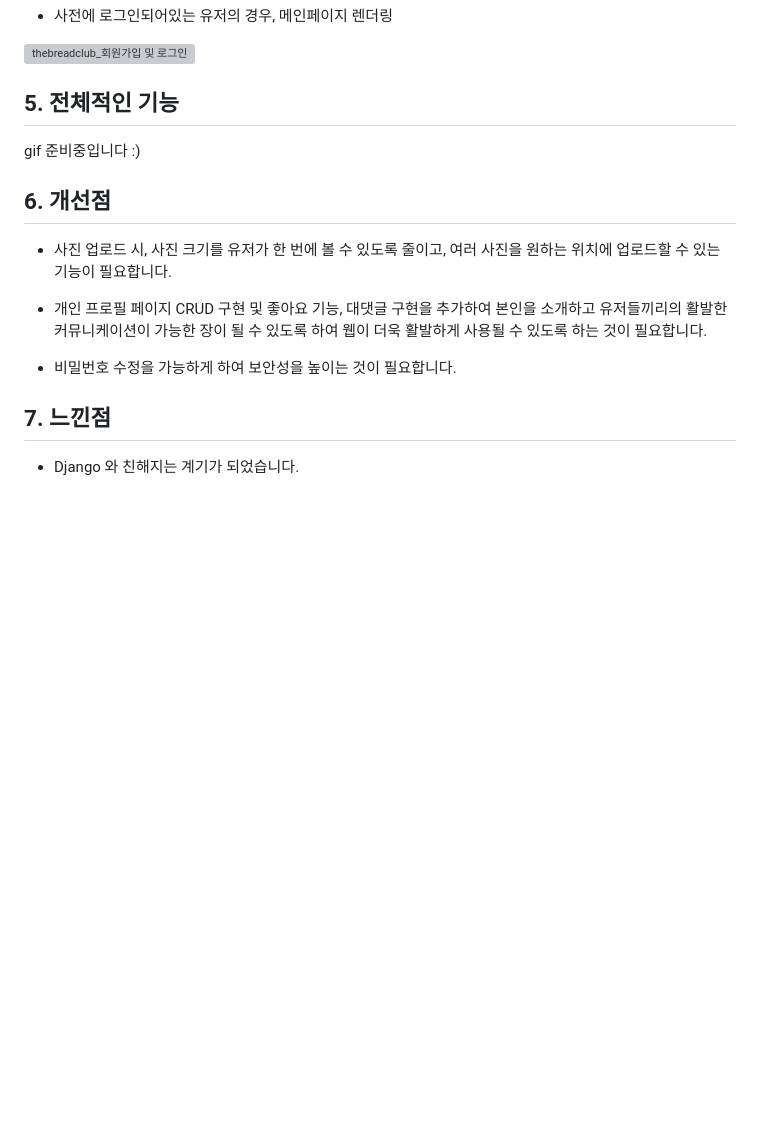
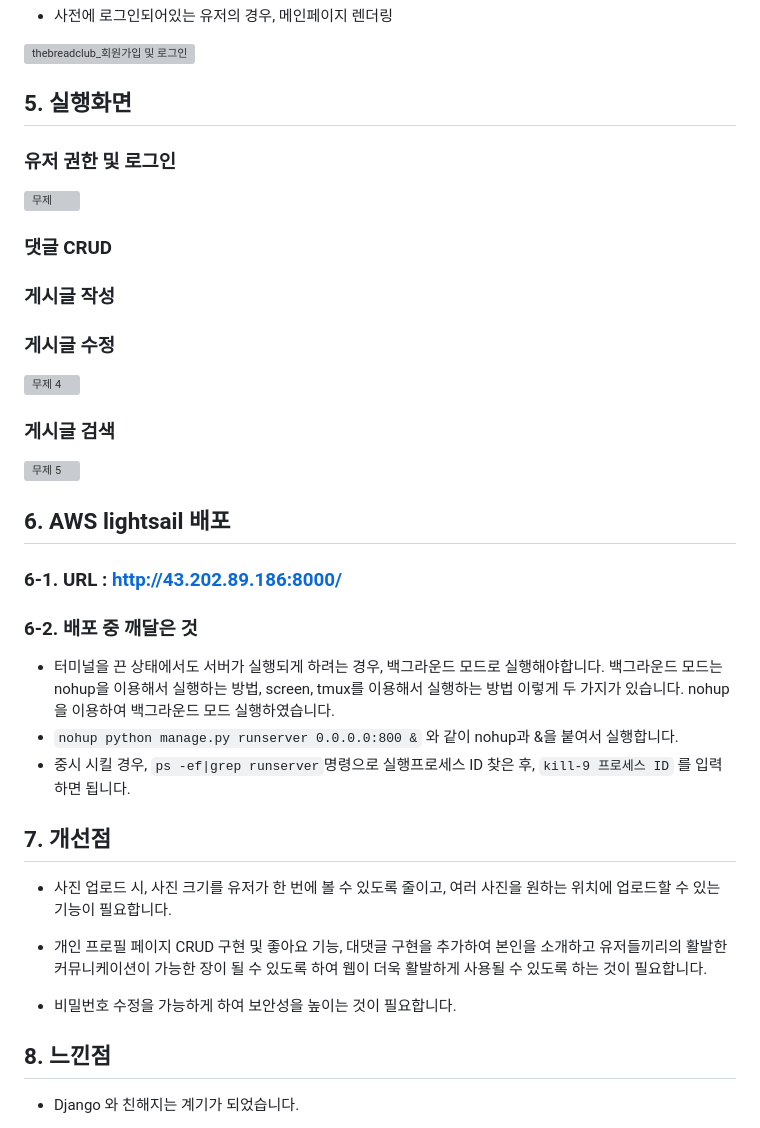
Before and after one commit to Thisish0pe/theBreadClub, a Markdown page: README.md, the part around the change. GitHub-like rendering; blank space fills up the shorter version; grey boxes are pictures that could not be loaded.

```diff
--- a/README.md
+++ b/README.md
@@ -98,17 +98,34 @@
 * 사전에 로그인되어있는 유저의 경우, 메인페이지 렌더링
 <img width="1686" alt="thebreadclub_회원가입 및 로그인" src="https://github.com/Thisish0pe/theBreadClub/assets/130428546/ccd72c9b-dbcf-4396-b9c9-5f541dc8d61f">
 
-## 5. 전체적인 기능
-gif 준비중입니다 :)
+## 5. 실행화면
+### 유저 권한 및 로그인
+![무제](https://github.com/Thisish0pe/theBreadClub/assets/130428546/aeb27ebe-7330-454d-9965-d2e4864f118d)
+### 댓글 CRUD
 
-## 6. 개선점
+### 게시글 작성
+
+### 게시글 수정
+![무제 4](https://github.com/Thisish0pe/theBreadClub/assets/130428546/df94bd30-08a2-4642-8ee7-ba00941be52f)
+
+### 게시글 검색
+![무제 5](https://github.com/Thisish0pe/theBreadClub/assets/130428546/1a4f0a77-ca7f-4bcb-ab34-794a702eef16)
+
+## 6. AWS lightsail 배포
+### 6-1. URL : http://43.202.89.186:8000/
+### 6-2. 배포 중 깨달은 것
+* 터미널을 끈 상태에서도 서버가 실행되게 하려는 경우, 백그라운드 모드로 실행해야합니다. 백그라운드 모드는 nohup을 이용해서 실행하는 방법, screen, tmux를 이용해서 실행하는 방법 이렇게 두 가지가 있습니다. nohup 을 이용하여 백그라운드 모드 실행하였습니다.
+* `nohup python manage.py runserver 0.0.0.0:800 &` 와 같이 nohup과 &을 붙여서 실행합니다.
+* 중시 시킬 경우, `ps -ef|grep runserver`명령으로 실행프로세스 ID 찾은 후, `kill-9 프로세스 ID` 를 입력하면 됩니다.
+
+## 7. 개선점
 * 사진 업로드 시, 사진 크기를 유저가 한 번에 볼 수 있도록 줄이고, 여러 사진을 원하는 위치에 업로드할 수 있는 기능이 필요합니다.
 
 * 개인 프로필 페이지 CRUD 구현 및 좋아요 기능, 대댓글 구현을 추가하여 본인을 소개하고 유저들끼리의 활발한 커뮤니케이션이 가능한 장이 될 수 있도록 하여 웹이 더욱 활발하게 사용될 수 있도록 하는 것이 필요합니다.
 
 * 비밀번호 수정을 가능하게 하여 보안성을 높이는 것이 필요합니다.
 
-## 7. 느낀점
+## 8. 느낀점
 * Django 와 친해지는 계기가 되었습니다.
 
     * 배운 것을 토대로 새로운 기능을 구현하는 값진 경험이었습니다. 사진 업로드, 검색창 구현 등 처음 시도해보는 기능들을 구현하는 과정에서 공식문서와 친해지고, 구글링하는 법을 익힐 수 있는 값진 경험이었습니다.
```
